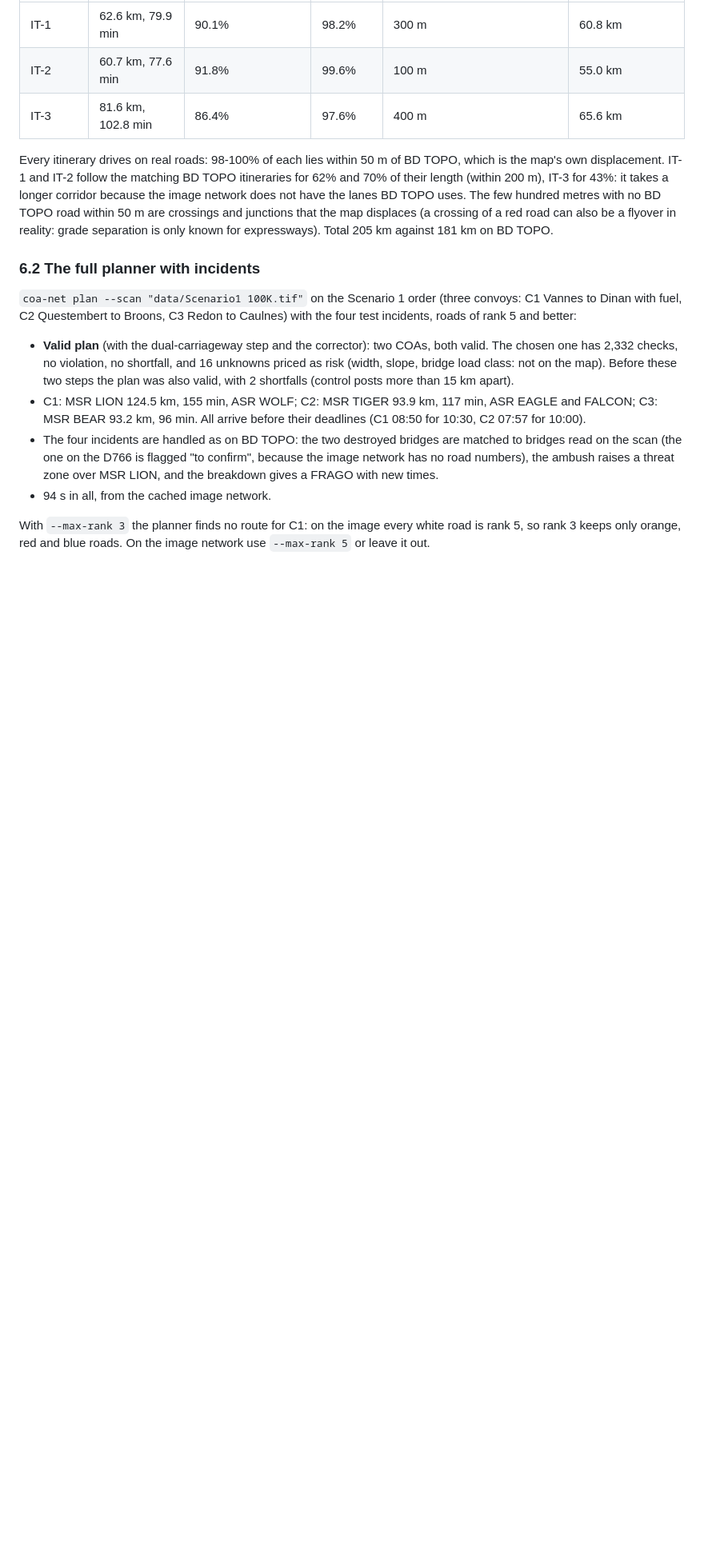
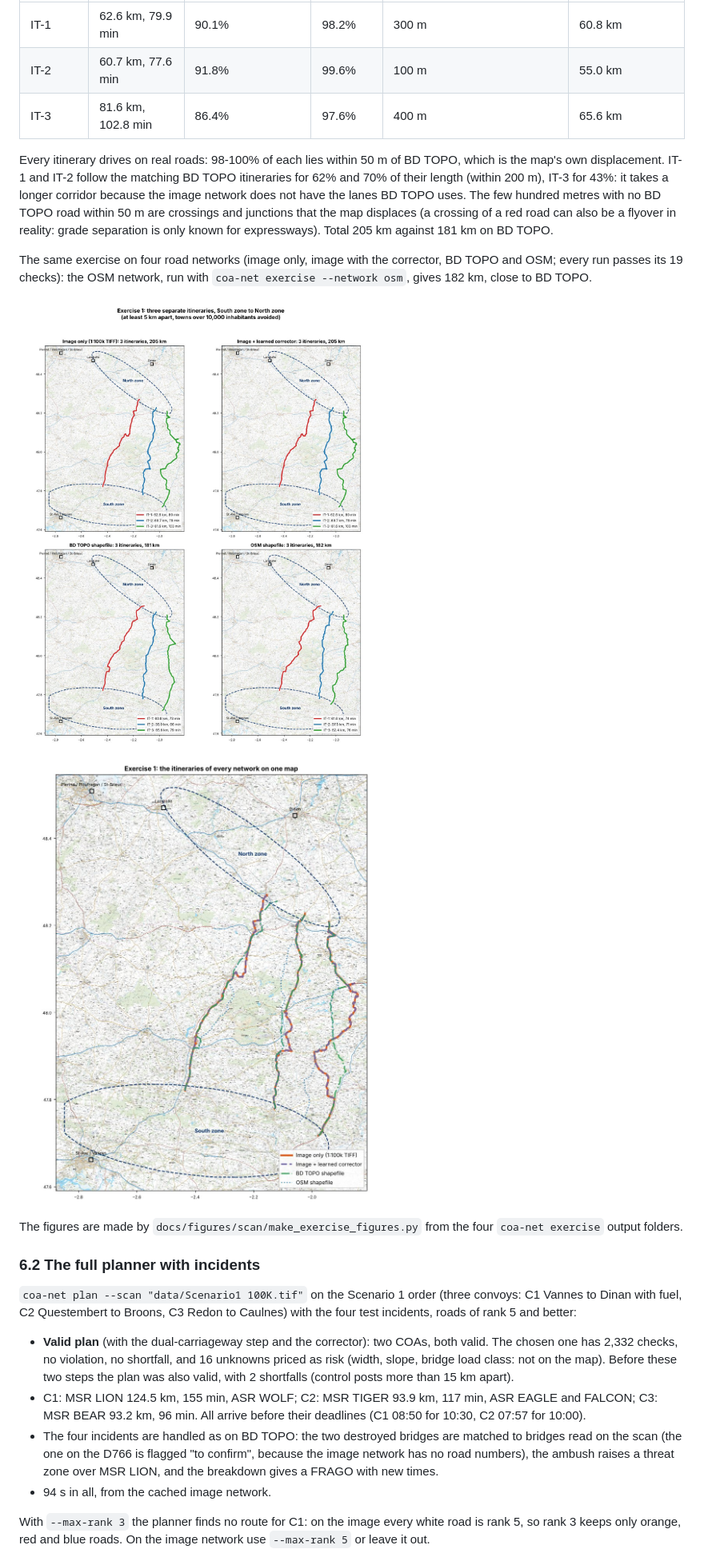
Before and after one commit to arezkibouzid/CARTE, a Markdown page: docs/image_input_method.md, the part around the change. Shown at 80% size. Drawn GitHub-style; pictures changed too: docs/figures/scan/exercise1-networks.jpg (added), docs/figures/scan/exercise1-overlay.jpg (added); blank space fills up the shorter version.

```diff
--- a/docs/image_input_method.md
+++ b/docs/image_input_method.md
@@ -172,6 +172,14 @@ The 1:250 000 is read with the same rules (parameters scaled by `ScanParams.for_
 
 Every itinerary drives on real roads: 98-100% of each lies within 50 m of BD TOPO, which is the map's own displacement. IT-1 and IT-2 follow the matching BD TOPO itineraries for 62% and 70% of their length (within 200 m), IT-3 for 43%: it takes a longer corridor because the image network does not have the lanes BD TOPO uses. The few hundred metres with no BD TOPO road within 50 m are crossings and junctions that the map displaces (a crossing of a red road can also be a flyover in reality: grade separation is only known for expressways). Total 205 km against 181 km on BD TOPO.
 
+The same exercise on four road networks (image only, image with the corrector, BD TOPO and OSM; every run passes its 19 checks): the OSM network, run with `coa-net exercise --network osm`, gives 182 km, close to BD TOPO.
+
+![Exercise 1 on each network](figures/scan/exercise1-networks.jpg)
+
+![The itineraries of every network on one map](figures/scan/exercise1-overlay.jpg)
+
+The figures are made by `docs/figures/scan/make_exercise_figures.py` from the four `coa-net exercise` output folders.
+
 ### 6.2 The full planner with incidents
 
 `coa-net plan --scan "data/Scenario1 100K.tif"` on the Scenario 1 order (three convoys: C1 Vannes to Dinan with fuel, C2 Questembert to Broons, C3 Redon to Caulnes) with the four test incidents, roads of rank 5 and better:
```
Also changed, not shown: src/coa_net/README.md (+1 -1 lines), docs/figures/scan/exercise1-bars.png (added), 4 other files.
